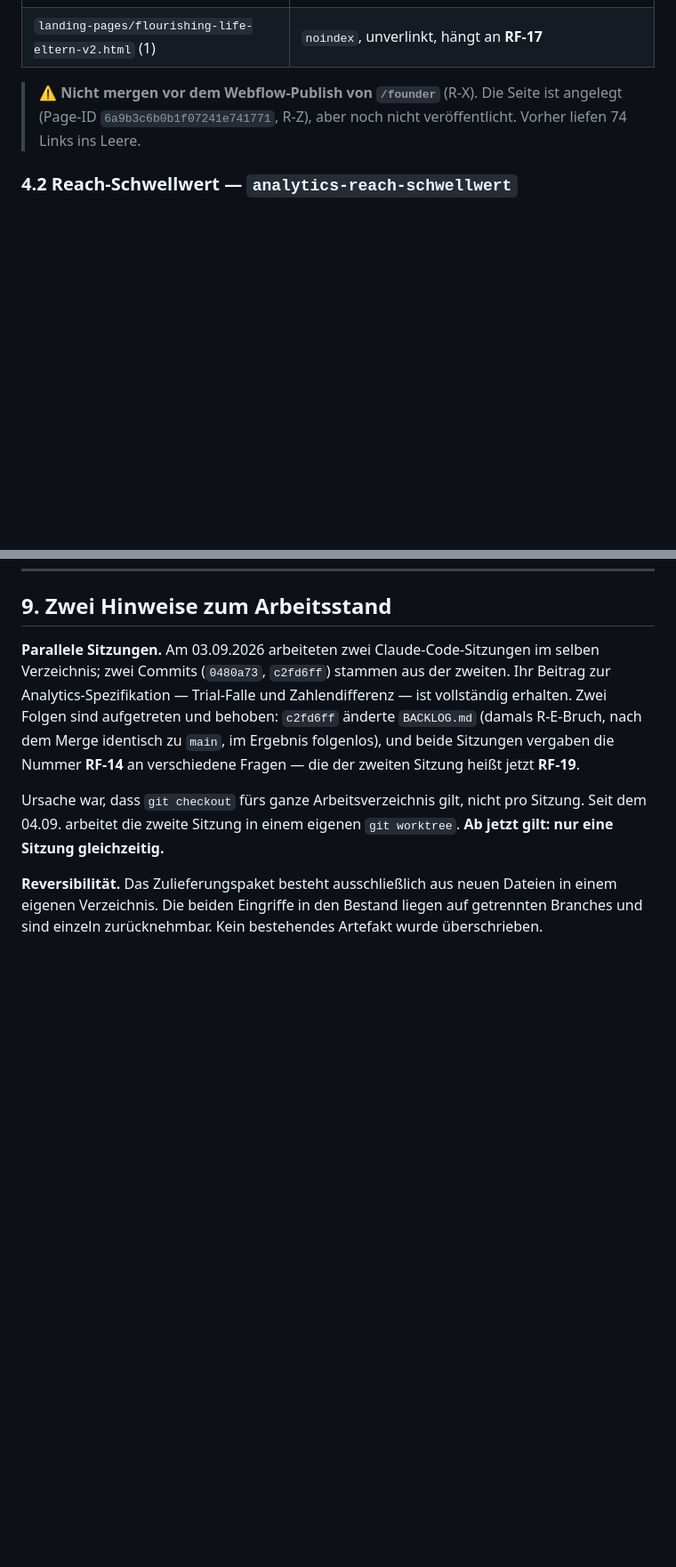
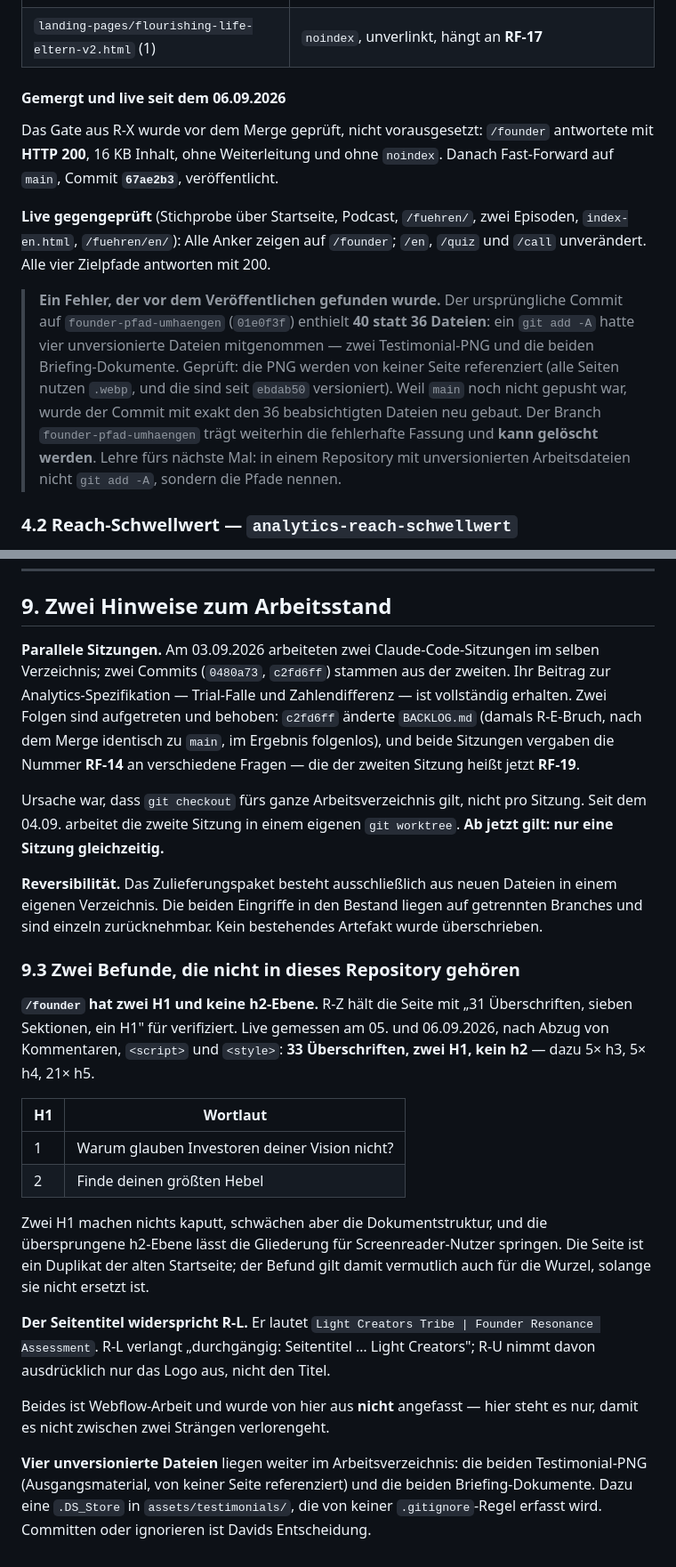
Before and after one commit to Iris-Cocreative/light-creators, a Markdown page: _briefings/phase2-lightcreators/UEBERGABE.md, 2 parts joined by grey strips. Shown at 89% size. Rendered like a GitHub page; blank space fills up the shorter version.

Commit message:
phase2: CC-8 auf den Merge-Stand, /founder-Befunde festgehalten
Die 74 Anker sind gemergt und live (main 67ae2b3, am 06.09.2026 ueber sechs
Seiten live gegengeprueft). CC-8 haelt jetzt fest:
- das Gate aus R-X wurde vor dem Merge geprueft, nicht vorausgesetzt
- der Fehler im urspruenglichen Commit 01e0f3f: git add -A hatte vier
  unversionierte Dateien mitgenommen, gefunden und vor dem Push behoben
- Branch founder-pfad-umhaengen ist ueberholt und kann geloescht werden

Neuer Abschnitt 9.3 mit zwei Befunden, die in den Webflow-Strang gehoeren und
sonst zwischen den Straengen verlorengingen: /founder traegt zwei H1 und keine
h2-Ebene (R-Z nennt ein H1 und 31 Ueberschriften, gemessen sind es 33), und
der Seitentitel widerspricht R-L.

Co-Authored-By: Claude Opus 5 <noreply@anthropic.com>

```diff
--- a/_briefings/phase2-lightcreators/UEBERGABE.md
+++ b/_briefings/phase2-lightcreators/UEBERGABE.md
@@ -104,9 +104,25 @@ Linktexte, Plausible-Klassen und Attribute unverändert.
 | `_archiv/index-en-alt.html` (2) | Archiv, nicht ausgeliefert |
 | `landing-pages/flourishing-life-eltern-v2.html` (1) | `noindex`, unverlinkt, hängt an **RF-17** |
 
-> **⚠ Nicht mergen vor dem Webflow-Publish von `/founder`** (R-X). Die Seite ist angelegt
-> (Page-ID `6a9b3c6b0b1f07241e741771`, R-Z), aber noch nicht veröffentlicht. Vorher liefen
-> 74 Links ins Leere.
+#### Gemergt und live seit dem 06.09.2026
+
+Das Gate aus R-X wurde vor dem Merge geprüft, nicht vorausgesetzt: `/founder` antwortete mit
+**HTTP 200**, 16 KB Inhalt, ohne Weiterleitung und ohne `noindex`. Danach Fast-Forward auf
+`main`, Commit **`67ae2b3`**, veröffentlicht.
+
+**Live gegengeprüft** (Stichprobe über Startseite, Podcast, `/fuehren/`, zwei Episoden,
+`index-en.html`, `/fuehren/en/`): Alle Anker zeigen auf `/founder`; `/en`, `/quiz` und
+`/call` unverändert. Alle vier Zielpfade antworten mit 200.
+
+> **Ein Fehler, der vor dem Veröffentlichen gefunden wurde.** Der ursprüngliche Commit auf
+> `founder-pfad-umhaengen` (`01e0f3f`) enthielt **40 statt 36 Dateien**: ein `git add -A`
+> hatte vier unversionierte Dateien mitgenommen — zwei Testimonial-PNG und die beiden
+> Briefing-Dokumente. Geprüft: die PNG werden von keiner Seite referenziert (alle Seiten
+> nutzen `.webp`, und die sind seit `ebdab50` versioniert). Weil `main` noch nicht gepusht
+> war, wurde der Commit mit exakt den 36 beabsichtigten Dateien neu gebaut. Der Branch
+> `founder-pfad-umhaengen` trägt weiterhin die fehlerhafte Fassung und **kann gelöscht
+> werden**. Lehre fürs nächste Mal: in einem Repository mit unversionierten Arbeitsdateien
+> nicht `git add -A`, sondern die Pfade nennen.
 
 ### 4.2 Reach-Schwellwert — `analytics-reach-schwellwert`
 
@@ -215,3 +234,32 @@ nur eine Sitzung gleichzeitig.**
 **Reversibilität.** Das Zulieferungspaket besteht ausschließlich aus neuen Dateien in einem
 eigenen Verzeichnis. Die beiden Eingriffe in den Bestand liegen auf getrennten Branches und
 sind einzeln zurücknehmbar. Kein bestehendes Artefakt wurde überschrieben.
+
+### 9.3 Zwei Befunde, die nicht in dieses Repository gehören
+
+**`/founder` hat zwei H1 und keine h2-Ebene.** R-Z hält die Seite mit „31 Überschriften,
+sieben Sektionen, ein H1" für verifiziert. Live gemessen am 05. und 06.09.2026, nach Abzug
+von Kommentaren, `<script>` und `<style>`: **33 Überschriften, zwei H1, kein h2** — dazu
+5× h3, 5× h4, 21× h5.
+
+| H1 | Wortlaut |
+|---|---|
+| 1 | Warum glauben Investoren deiner Vision nicht? |
+| 2 | Finde deinen größten Hebel |
+
+Zwei H1 machen nichts kaputt, schwächen aber die Dokumentstruktur, und die übersprungene
+h2-Ebene lässt die Gliederung für Screenreader-Nutzer springen. Die Seite ist ein Duplikat
+der alten Startseite; der Befund gilt damit vermutlich auch für die Wurzel, solange sie
+nicht ersetzt ist.
+
+**Der Seitentitel widerspricht R-L.** Er lautet `Light Creators Tribe | Founder Resonance
+Assessment`. R-L verlangt „durchgängig: Seitentitel … Light Creators"; R-U nimmt davon
+ausdrücklich nur das Logo aus, nicht den Titel.
+
+Beides ist Webflow-Arbeit und wurde von hier aus **nicht** angefasst — hier steht es nur,
+damit es nicht zwischen zwei Strängen verlorengeht.
+
+**Vier unversionierte Dateien** liegen weiter im Arbeitsverzeichnis: die beiden
+Testimonial-PNG (Ausgangsmaterial, von keiner Seite referenziert) und die beiden
+Briefing-Dokumente. Dazu eine `.DS_Store` in `assets/testimonials/`, die von keiner
+`.gitignore`-Regel erfasst wird. Committen oder ignorieren ist Davids Entscheidung.
```
Also changed, not shown: other parts of _briefings/phase2-lightcreators/UEBERGABE.md (+7 -4 lines).
